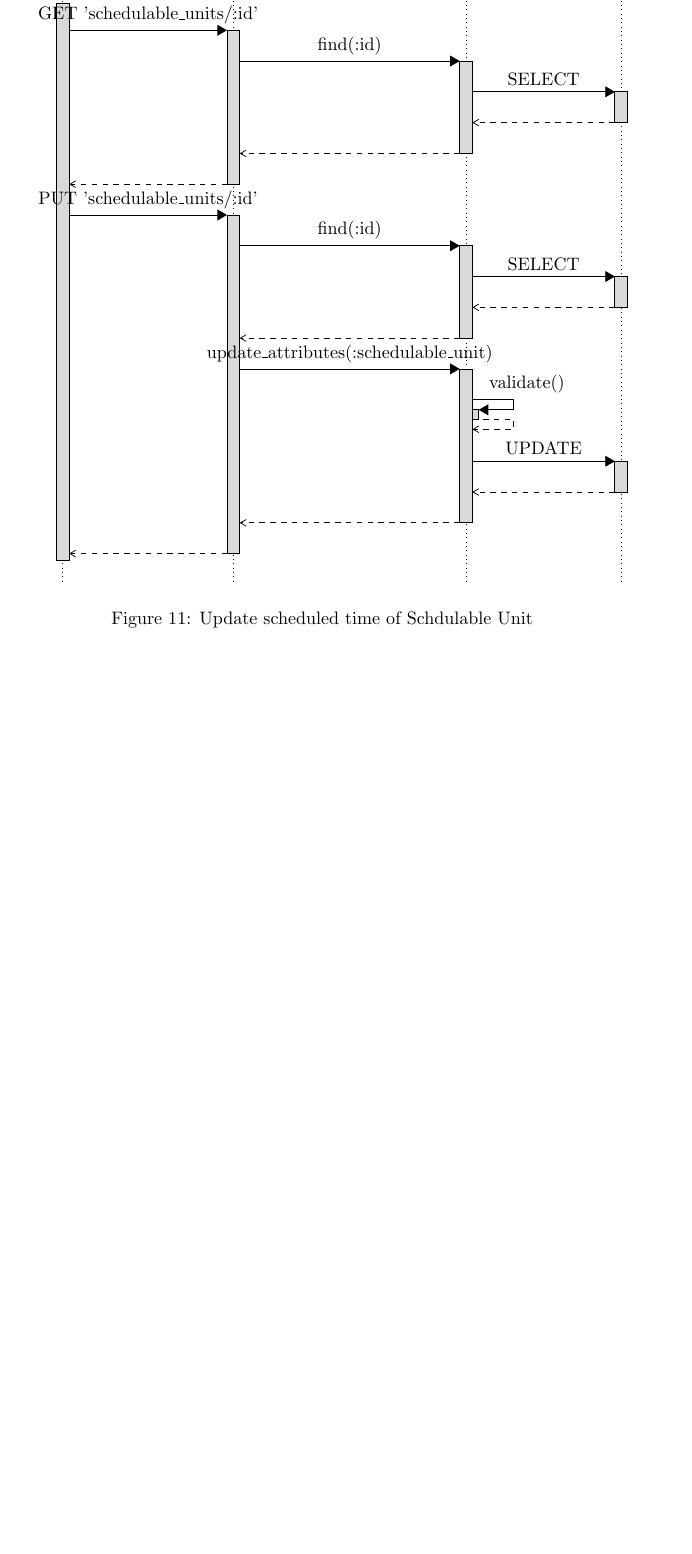
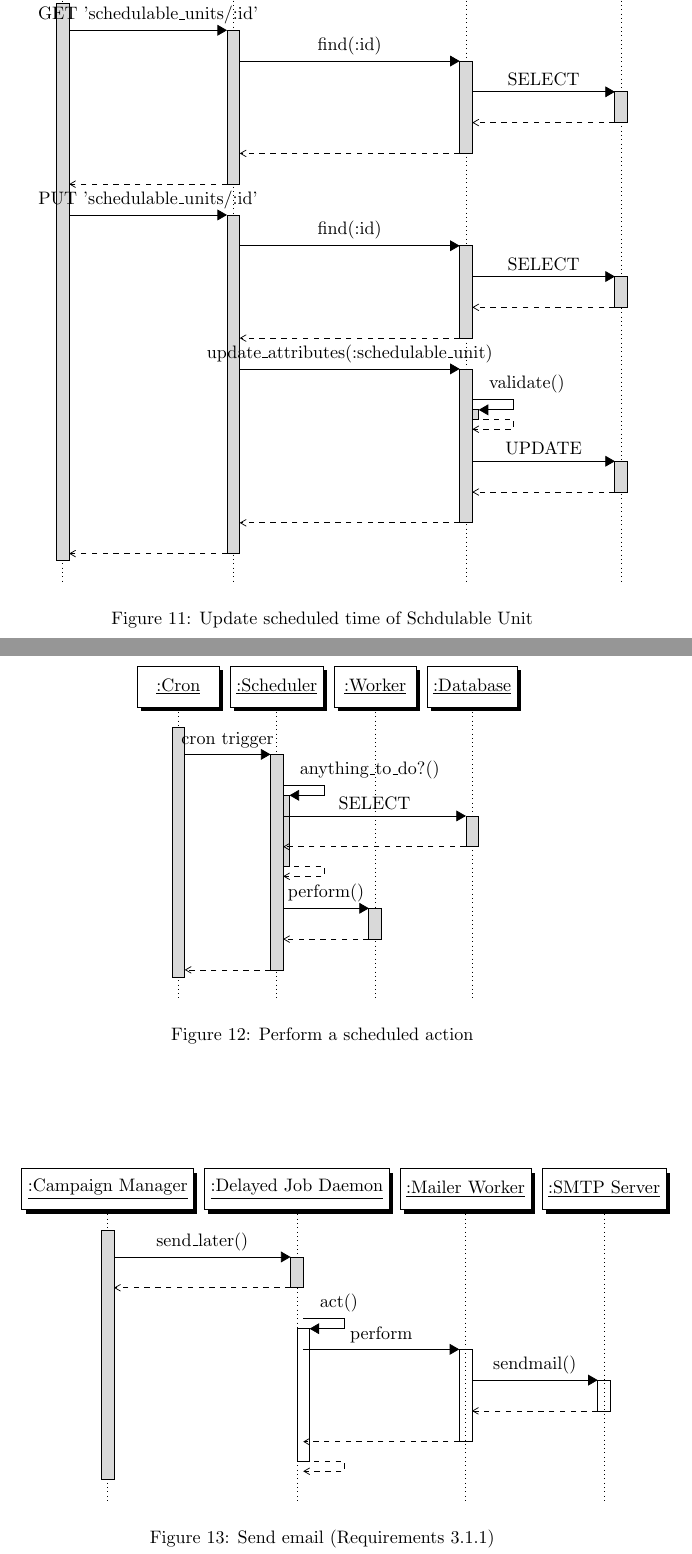
Before and after one commit to codyaray/mashbot, a LaTeX document (doc/design/webrequest.figure.tex): part of page 8 of 8 before the commit and two parts of pages 8 and 9 of 9 after it, the two joined at a grey line, cut so that both start at the same text, the shorter picture padded with empty space. Compiled offline with pdfLaTeX.

Commit message:
Added more sequence diagrams

```diff
--- a/doc/design/webrequest.figure.tex
+++ b/doc/design/webrequest.figure.tex
@@ -144,4 +144,45 @@
 \CRUD{Content Unit}{content\_unit}
 \CRUDupdate{Schedulable Unit}{schedulable\_unit}{Update scheduled time of Schdulable Unit}
 
+
+\begin{figure}
+  \centering
+  \begin{sequencediagram}
+    \newthread{cron}{:Cron}
+    \newinst{scheduler}{:Scheduler}
+    \newinst{worker}{:Worker}
+    \newinst{data}{:Database}
+    \begin{call}{cron}{cron trigger}{scheduler}{}
+      \begin{callself}{scheduler}{anything\_to\_do?()}{}
+        \begin{call}{scheduler}{SELECT}{data}{}
+        \end{call}
+      \end{callself}
+      \begin{call}{scheduler}{perform()}{worker}{}
+      \end{call}
+    \end{call}
+    \end{sequencediagram}
+  \caption{Perform a scheduled action}
+\end{figure}
+
+
+\begin{figure}
+  \centering
+  \begin{sequencediagram}
+    \newthread{manager}{:Campaign Manager}
+    \newinst{daemon}{:Delayed Job Daemon}
+    \newinst{mailer}{:Mailer Worker}
+    \newinst{mail}{:SMTP Server}
+    \begin{call}{manager}{send\_later()}{daemon}{}
+    \end{call}
+    \begin{callself}{daemon}{act()}{}
+        \begin{call}{daemon}{perform}{mailer}{}
+          \begin{call}{mailer}{sendmail()}{mail}{}
+          \end{call}
+        \end{call}
+    \end{callself}
+  \end{sequencediagram}
+  \caption{Send email (Requirements 3.1.1)}
+\end{figure}
+
+
 \end{document}
```
Also changed, not shown: doc/design/webrequest.figure.pdf.
